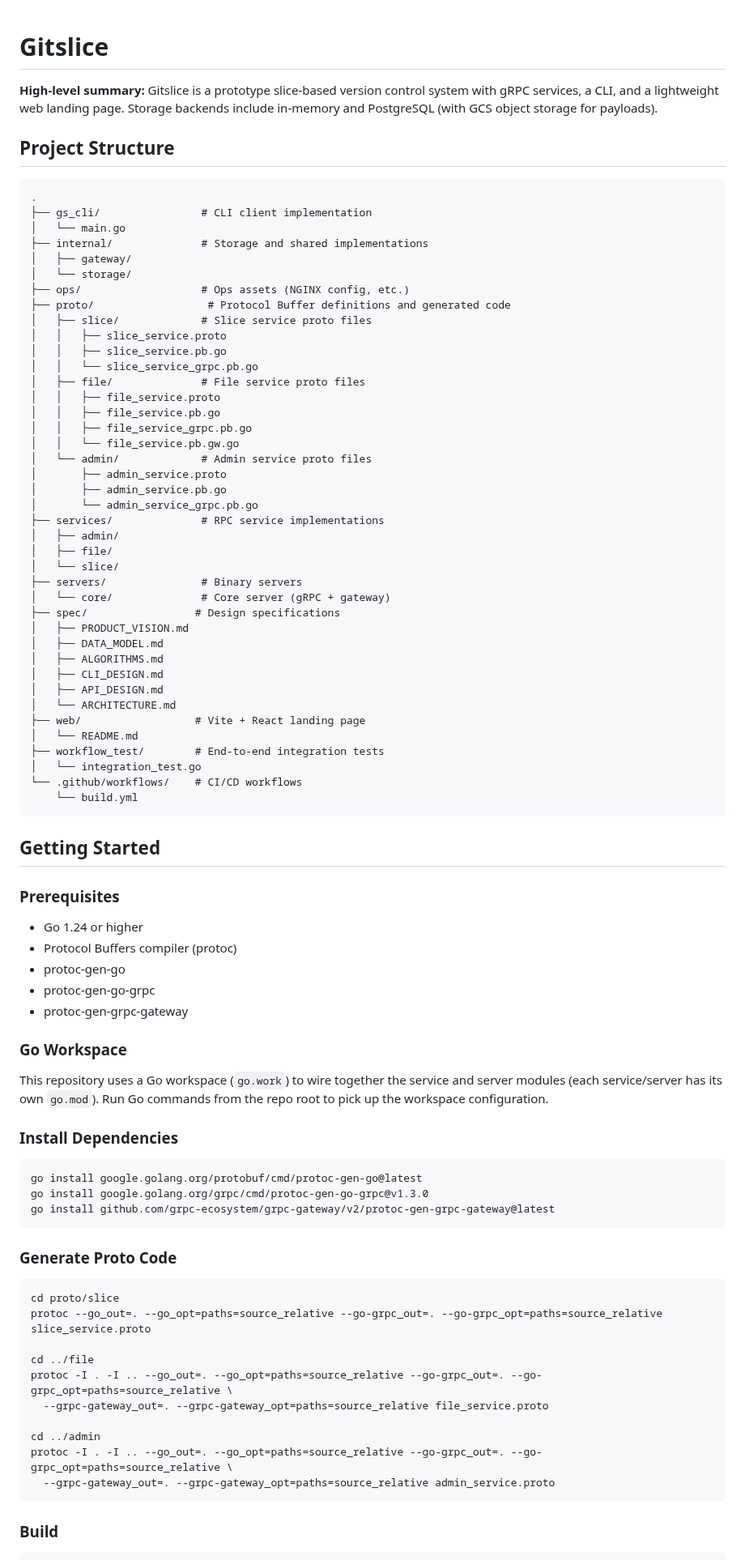
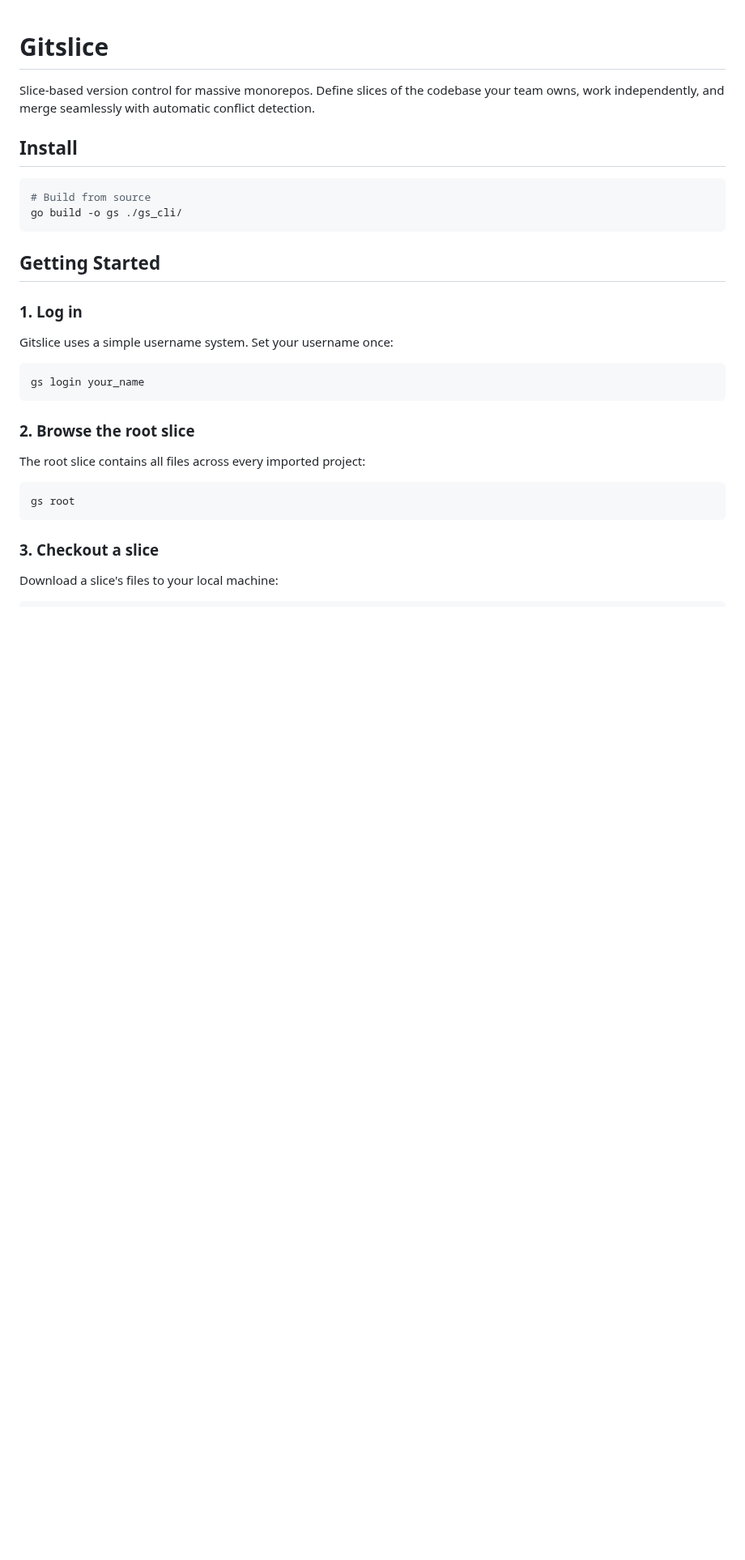
Before and after one commit to niczy/gitslice, a Markdown page: README.md, the part around one of its changes. Shown at 81% size. GitHub-like rendering; blank space fills up the shorter version.

````diff
--- a/README.md
+++ b/README.md
@@ -1,89 +1,34 @@
 # Gitslice
 
-**High-level summary:** Gitslice is a prototype slice-based version control system with gRPC services, a CLI, and a lightweight web landing page. Storage backends include in-memory and PostgreSQL (with GCS object storage for payloads).
+Slice-based version control for massive monorepos. Define slices of the codebase your team owns, work independently, and merge seamlessly with automatic conflict detection.
 
-## Project Structure
+## Install
 
-```
-.
-├── gs_cli/                # CLI client implementation
-│   └── main.go
-├── internal/              # Storage and shared implementations
-│   ├── gateway/
-│   └── storage/
-├── ops/                   # Ops assets (NGINX config, etc.)
-├── proto/                  # Protocol Buffer definitions and generated code
-│   ├── slice/             # Slice service proto files
-│   │   ├── slice_service.proto
-│   │   ├── slice_service.pb.go
-│   │   └── slice_service_grpc.pb.go
-│   ├── file/              # File service proto files
-│   │   ├── file_service.proto
-│   │   ├── file_service.pb.go
-│   │   ├── file_service_grpc.pb.go
-│   │   └── file_service.pb.gw.go
-│   └── admin/             # Admin service proto files
-│       ├── admin_service.proto
-│       ├── admin_service.pb.go
-│       └── admin_service_grpc.pb.go
-├── services/              # RPC service implementations
-│   ├── admin/
-│   ├── file/
-│   └── slice/
-├── servers/               # Binary servers
-│   └── core/              # Core server (gRPC + gateway)
-├── spec/                 # Design specifications
-│   ├── PRODUCT_VISION.md
-│   ├── DATA_MODEL.md
-│   ├── ALGORITHMS.md
-│   ├── CLI_DESIGN.md
-│   ├── API_DESIGN.md
-│   └── ARCHITECTURE.md
-├── web/                  # Vite + React landing page
-│   └── README.md
-├── workflow_test/        # End-to-end integration tests
-│   └── integration_test.go
-└── .github/workflows/    # CI/CD workflows
-    └── build.yml
+```bash
+# Build from source
+go build -o gs ./gs_cli/
 ```
 
 ## Getting Started
 
-### Prerequisites
+### 1. Log in
 
-- Go 1.24 or higher
-- Protocol Buffers compiler (protoc)
-- protoc-gen-go
-- protoc-gen-go-grpc
-- protoc-gen-grpc-gateway
-
-### Go Workspace
-
-This repository uses a Go workspace (`go.work`) to wire together the service and server modules (each service/server has its own `go.mod`). Run Go commands from the repo root to pick up the workspace configuration.
-
-### Install Dependencies
+Gitslice uses a simple username system. Set your username once:
 
 ```bash
-go install google.golang.org/protobuf/cmd/protoc-gen-go@latest
-go install google.golang.org/grpc/cmd/protoc-gen-go-grpc@v1.3.0
-go install github.com/grpc-ecosystem/grpc-gateway/v2/protoc-gen-grpc-gateway@latest
+gs login your_name
 ```
 
-### Generate Proto Code
+### 2. Browse the root slice
+
+The root slice contains all files across every imported project:
 
 ```bash
-cd proto/slice
-protoc --go_out=. --go_opt=paths=source_relative --go-grpc_out=. --go-grpc_opt=paths=source_relative slice_service.proto
-
-cd ../file
-protoc -I . -I .. --go_out=. --go_opt=paths=source_relative --go-grpc_out=. --go-grpc_opt=paths=source_relative \
-  --grpc-gateway_out=. --grpc-gateway_opt=paths=source_relative file_service.proto
-
-cd ../admin
-protoc -I . -I .. --go_out=. --go_opt=paths=source_relative --go-grpc_out=. --go-grpc_opt=paths=source_relative \
-  --grpc-gateway_out=. --grpc-gateway_opt=paths=source_relative admin_service.proto
+gs root
 ```
 
-### Build
+### 3. Checkout a slice
+
+Download a slice's files to your local machine:
 
 ```bash
````
Also changed, not shown: other parts of README.md (+87 -135 lines), LOCAL_DEV.md (added, +142 -0 lines).
